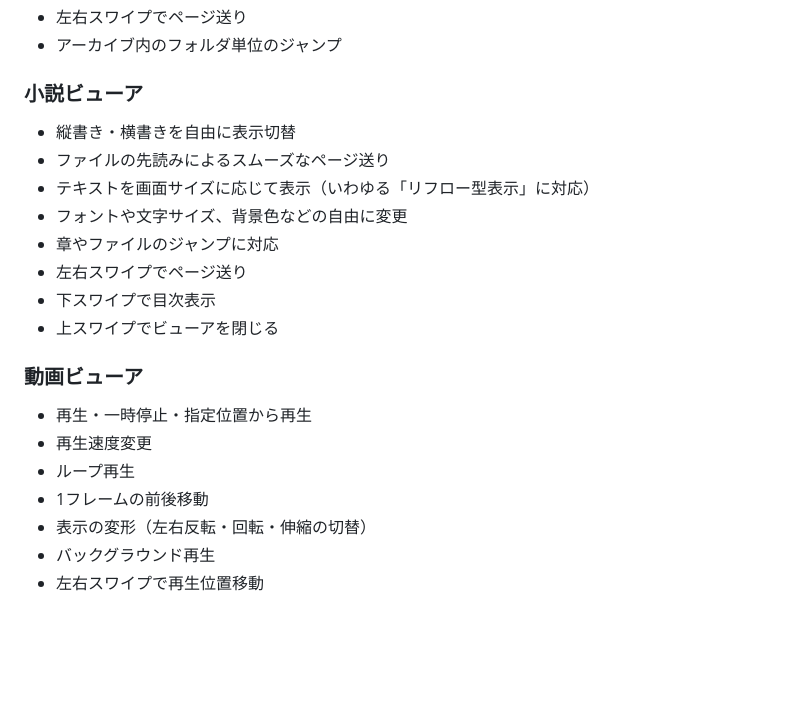
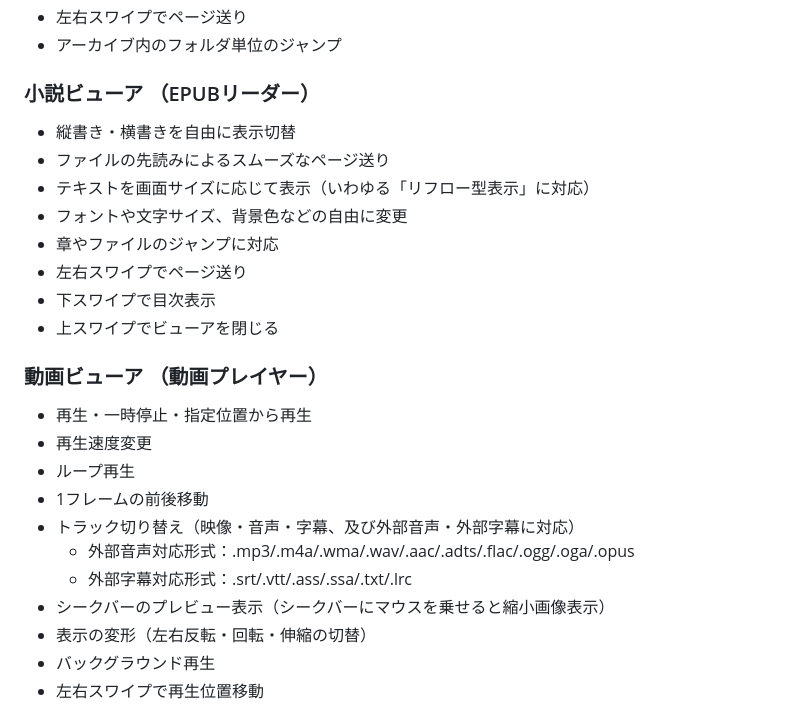
Before and after one commit to tor4kichi/tor4kichi.github.io, a Markdown page: tsubame_viewer/about_ja.md, the part around the change. Rendered like a GitHub page; blank space fills up the shorter version.

```diff
--- a/tsubame_viewer/about_ja.md
+++ b/tsubame_viewer/about_ja.md
@@ -55,7 +55,7 @@ Windows専用の画像・小説・動画ビューアです
 * 左右スワイプでページ送り
 * アーカイブ内のフォルダ単位のジャンプ
 
-### 小説ビューア
+### 小説ビューア （EPUBリーダー）
 
 * 縦書き・横書きを自由に表示切替
 * ファイルの先読みによるスムーズなページ送り
@@ -66,12 +66,16 @@ Windows専用の画像・小説・動画ビューアです
 * 下スワイプで目次表示
 * 上スワイプでビューアを閉じる
 
-### 動画ビューア
+### 動画ビューア （動画プレイヤー）
 
 * 再生・一時停止・指定位置から再生
 * 再生速度変更
 * ループ再生
 * 1フレームの前後移動
+* トラック切り替え（映像・音声・字幕、及び外部音声・外部字幕に対応）
+  * 外部音声対応形式：.mp3/.m4a/.wma/.wav/.aac/.adts/.flac/.ogg/.oga/.opus
+  * 外部字幕対応形式：.srt/.vtt/.ass/.ssa/.txt/.lrc
+* シークバーのプレビュー表示（シークバーにマウスを乗せると縮小画像表示）
 * 表示の変形（左右反転・回転・伸縮の切替）
 * バックグラウンド再生
 * 左右スワイプで再生位置移動
```
Also changed, not shown: tsubame_viewer/about_en.md (+6 -2 lines), tsubame_viewer/updates.md (+39 -0 lines).
